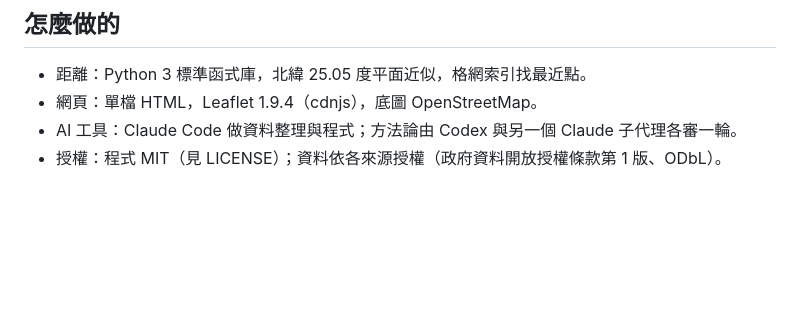
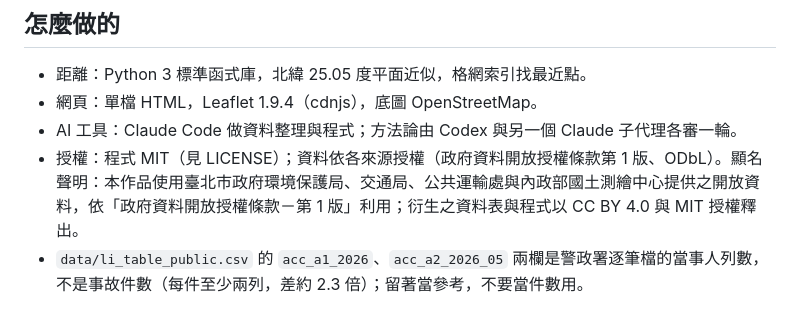
Before and after one commit to yojuhsu/taipei-bins-2026, a Markdown page: README.md, the part around the change. Drawn GitHub-style; blank space fills up the shorter version.

Commit message:
README: attribution statement; note that acc_* columns count parties, not accidents
Co-Authored-By: Claude Fable 5.1 <noreply@anthropic.com>

```diff
--- a/README.md
+++ b/README.md
@@ -48,4 +48,5 @@
 - 距離：Python 3 標準函式庫，北緯 25.05 度平面近似，格網索引找最近點。
 - 網頁：單檔 HTML，Leaflet 1.9.4（cdnjs），底圖 OpenStreetMap。
 - AI 工具：Claude Code 做資料整理與程式；方法論由 Codex 與另一個 Claude 子代理各審一輪。
-- 授權：程式 MIT（見 LICENSE）；資料依各來源授權（政府資料開放授權條款第 1 版、ODbL）。
+- 授權：程式 MIT（見 LICENSE）；資料依各來源授權（政府資料開放授權條款第 1 版、ODbL）。顯名聲明：本作品使用臺北市政府環境保護局、交通局、公共運輸處與內政部國土測繪中心提供之開放資料，依「政府資料開放授權條款－第 1 版」利用；衍生之資料表與程式以 CC BY 4.0 與 MIT 授權釋出。
+- `data/li_table_public.csv` 的 `acc_a1_2026`、`acc_a2_2026_05` 兩欄是警政署逐筆檔的當事人列數，不是事故件數（每件至少兩列，差約 2.3 倍）；留著當參考，不要當件數用。
```
